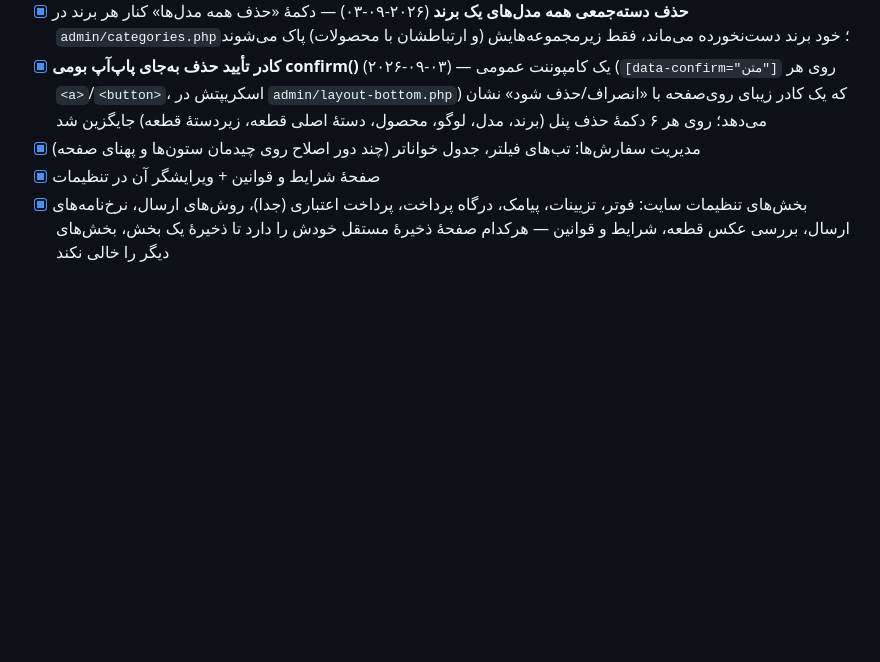
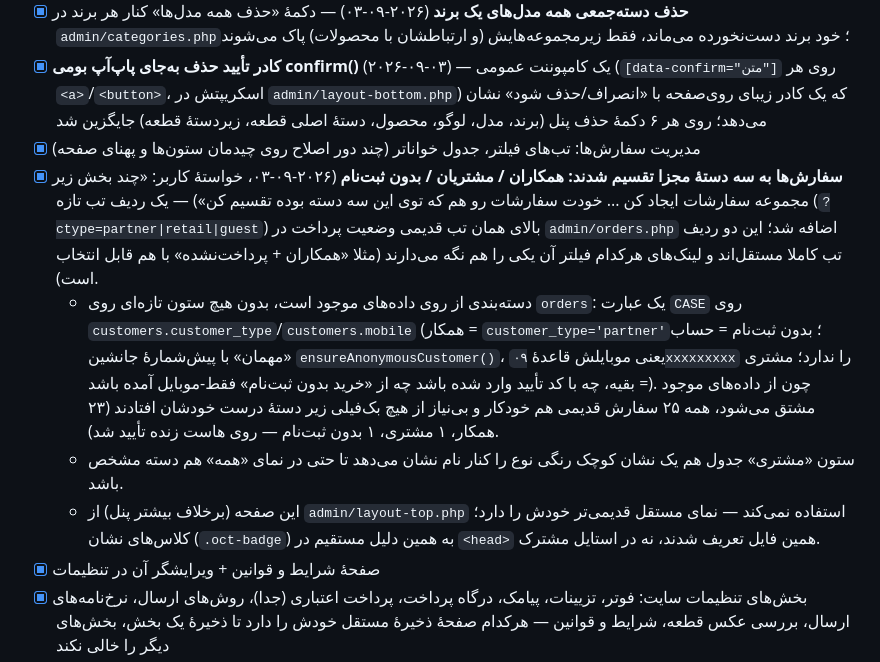
Before and after one commit to mohsenjavadnezhad-rgb/Baradaran, a Markdown page: ROADMAP.md, the part around the change. Rendered like a GitHub page; blank space fills up the shorter version.

Commit message:
ROADMAP: مستندسازی تفکیک سفارشات همکاران مشتریان بدون ثبت نام

```diff
--- a/ROADMAP.md
+++ b/ROADMAP.md
@@ -124,6 +124,10 @@ yadakii.ir** انجام شده — بخش‌بندی‌شده بر اساس حو
 - [x] **حذف دسته‌جمعی همه مدل‌های یک برند** (۲۰۲۶-۰۹-۰۳) — دکمهٔ «حذف همه مدل‌ها» کنار هر برند در `admin/categories.php`؛ خود برند دست‌نخورده می‌ماند، فقط زیرمجموعه‌هایش (و ارتباطشان با محصولات) پاک می‌شوند
 - [x] **کادر تأیید حذف به‌جای پاپ‌آپ بومی confirm()** (۲۰۲۶-۰۹-۰۳) — یک کامپوننت عمومی (`[data-confirm="متن"]` روی هر `<a>`/`<button>`، اسکریپتش در `admin/layout-bottom.php`) که یک کادر زیبای روی‌صفحه با «انصراف/حذف شود» نشان می‌دهد؛ روی هر ۶ دکمهٔ حذف پنل (برند، مدل، لوگو، محصول، دستهٔ اصلی قطعه، زیردستهٔ قطعه) جایگزین شد
 - [x] مدیریت سفارش‌ها: تب‌های فیلتر، جدول خواناتر (چند دور اصلاح روی چیدمان ستون‌ها و پهنای صفحه)
+- [x] **سفارش‌ها به سه دستهٔ مجزا تقسیم شدند: همکاران / مشتریان / بدون ثبت‌نام** (۲۰۲۶-۰۹-۰۳، خواستهٔ کاربر: «چند بخش زیر مجموعه سفارشات ایجاد کن ... خودت سفارشات رو هم که توی این سه دسته بوده تقسیم کن») — یک ردیف تب تازه (`?ctype=partner|retail|guest`) بالای همان تب قدیمی وضعیت پرداخت در `admin/orders.php` اضافه شد؛ این دو ردیف تب کاملا مستقل‌اند و لینک‌های هرکدام فیلتر آن یکی را هم نگه می‌دارند (مثلا «همکاران + پرداخت‌نشده» با هم قابل انتخاب است).
+  - دسته‌بندی از روی داده‌های موجود است، بدون هیچ ستون تازه‌ای روی `orders`: یک عبارت `CASE` روی `customers.customer_type`/`customers.mobile` (همکار = `customer_type='partner'`؛ بدون ثبت‌نام = حساب «مهمان» با پیش‌شمارهٔ جانشین `ensureAnonymousCustomer()`، یعنی موبایلش قاعدهٔ `۰۹xxxxxxxxx` را ندارد؛ مشتری = بقیه، چه با کد تأیید وارد شده باشد چه از «خرید بدون ثبت‌نام» فقط-موبایل آمده باشد). چون از داده‌های موجود مشتق می‌شود، همه ۲۵ سفارش قدیمی هم خودکار و بی‌نیاز از هیچ بک‌فیلی زیر دستهٔ درست خودشان افتادند (۲۳ همکار، ۱ مشتری، ۱ بدون ثبت‌نام — روی هاست زنده تأیید شد).
+  - ستون «مشتری» جدول هم یک نشان کوچک رنگی نوع را کنار نام نشان می‌دهد تا حتی در نمای «همه» هم دسته مشخص باشد.
+  - این صفحه (برخلاف بیشتر پنل) از `admin/layout-top.php` استفاده نمی‌کند — نمای مستقل قدیمی‌تر خودش را دارد؛ کلاس‌های نشان (`.oct-badge`) به همین دلیل مستقیم در `<head>` همین فایل تعریف شدند، نه در استایل مشترک.
 - [x] صفحهٔ شرایط و قوانین + ویرایشگر آن در تنظیمات
 - [x] بخش‌های تنظیمات سایت: فوتر، تزیینات، پیامک، درگاه پرداخت، پرداخت اعتباری (جدا)، روش‌های ارسال، نرخ‌نامه‌های ارسال، بررسی عکس قطعه، شرایط و قوانین — هرکدام صفحهٔ ذخیرهٔ مستقل خودش را دارد تا ذخیرهٔ یک بخش، بخش‌های دیگر را خالی نکند
 - [x] کلید سراسری فعال/غیرفعال‌سازی اطلاع‌رسانی پیامکی مراحل ارسال (برای وقتی پنل پیامک شارژ ندارد)
```
